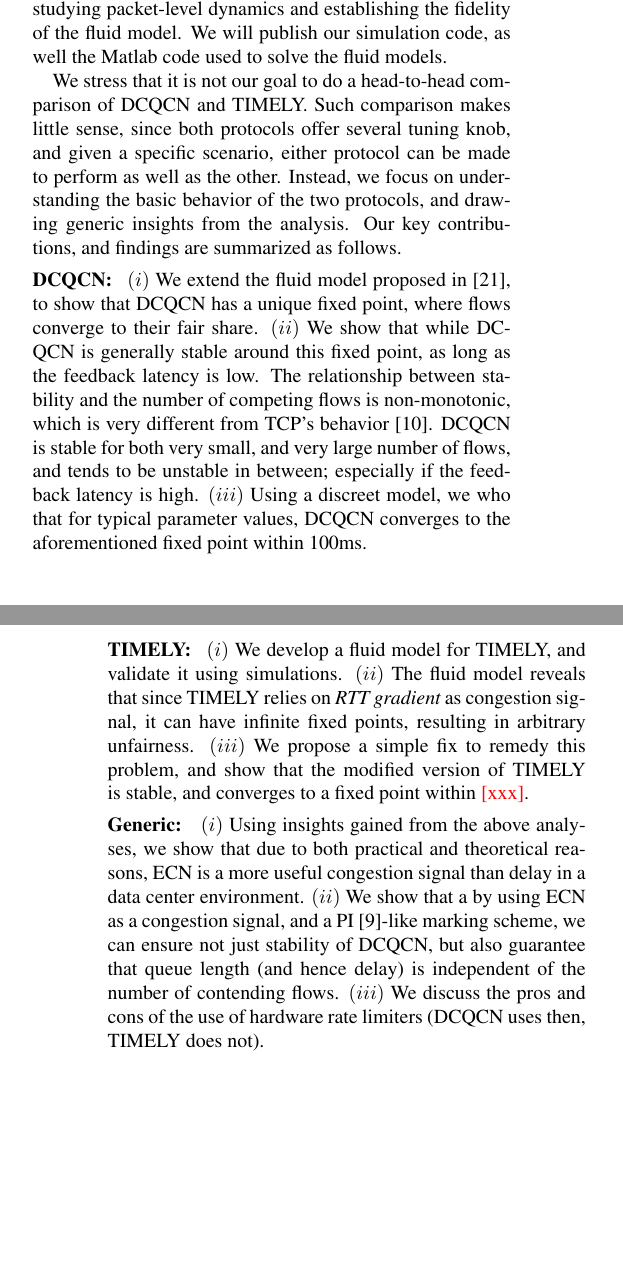
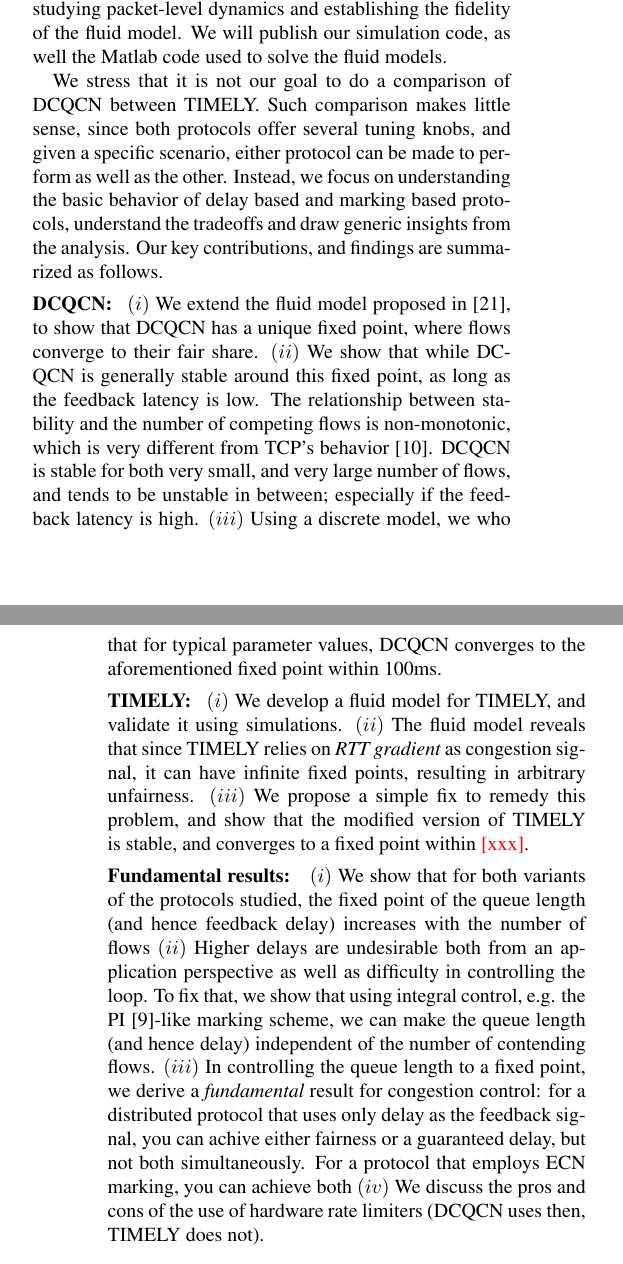
Before and after one commit to jitupadhye-zz/rdma, a LaTeX paper (paper/main.tex, which reads paper/intro.tex): two parts of the columns of pages 1 and 2 of 11, joined at a grey line, cut so that both start at the same text, the shorter picture padded with empty space. Compiled offline with pdfLaTeX.

Commit message:
modifications to intro

```diff
--- a/paper/intro.tex
+++ b/paper/intro.tex
@@ -67,11 +67,12 @@ models.
 
 % summary of contributions and findings.
 
-We stress that it is not our goal to do a head-to-head comparison of DCQCN and
+We stress that it is not our goal to do a comparison of DCQCN between
 TIMELY.  Such comparison makes little sense, since both protocols offer several
-tuning knob, and given a specific scenario, either protocol can be made to
+tuning knobs, and given a specific scenario, either protocol can be made to
 perform as well as the other. Instead, we focus on understanding the basic
-behavior of the two protocols, and drawing generic insights from the analysis.
+behavior of delay based and marking based protocols, understand the
+tradeoffs and draw generic insights from the analysis.
 Our key contributions, and findings are summarized as follows.
 
 \para{DCQCN:} $(i)$ We extend the fluid model proposed in~\cite{dcqcn}, to
@@ -81,7 +82,7 @@ fixed point, as long as the feedback latency is low. The relationship between
 stability and the number of competing flows is non-monotonic, which is very
 different from TCP's behavior~\cite{misra:TAC2002}. DCQCN is stable for both
 very small, and very large number of flows, and tends to be unstable in between;
-especially if the feedback latency is high.  $(iii)$ Using a discreet model, we
+especially if the feedback latency is high.  $(iii)$ Using a discrete model, we
 who that for typical parameter values, DCQCN converges to the aforementioned
 fixed point within 100ms.
 
@@ -92,11 +93,17 @@ arbitrary unfairness.  $(iii)$ We propose a simple fix to remedy this problem,
 and show that the modified version of TIMELY is stable, and converges to a fixed
 point within \fixme{xxx}.
 
-\para{Generic:} $(i)$ Using insights gained from the above analyses, we show
-that due to both practical and theoretical reasons, ECN is a more useful
-congestion signal than delay in a data center environment. $(ii)$ We show that a
-by using ECN as a congestion signal, and a PI~\cite{Hollot:PIController}-like
-marking scheme, we can ensure not just stability of DCQCN, but also guarantee
-that queue length (and hence delay) is independent of the number of contending
-flows. $(iii)$ We discuss the pros and cons of the use of hardware rate limiters
+\para{Fundamental results:} $(i)$ We show that for both variants of
+the protocols studied, the fixed point of the queue length (and hence
+feedback delay) increases with the number of flows $(ii)$ Higher
+delays are undesirable both from an application perspective as well as
+difficulty in controlling the loop. To fix that, we show that using
+integral control, e.g. the PI~\cite{Hollot:PIController}-like
+marking scheme, we can make
+the queue length (and hence delay) independent of the number of contending
+flows. $(iii)$ In controlling the queue length to a fixed point, we
+derive a \emph{fundamental} result for congestion control: for a
+distributed protocol that uses only delay as the feedback signal, you
+can achive either fairness or a guaranteed delay, but not both simultaneously. For a
+protocol that employs ECN marking, you can achieve both  $(iv)$ We discuss the pros and cons of the use of hardware rate limiters
 (DCQCN uses then, TIMELY does not).
```
Also changed, not shown: paper/intro.tex (2 more changed lines).
